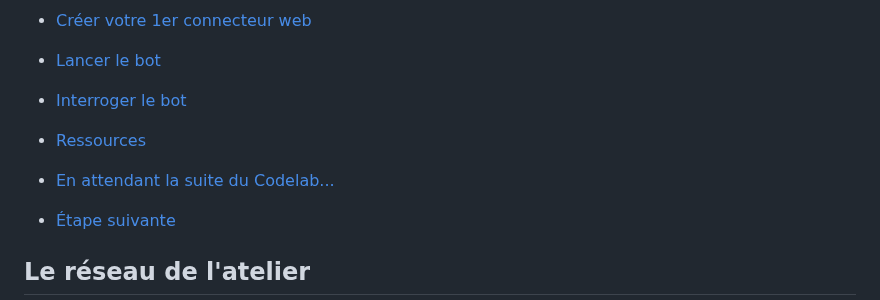
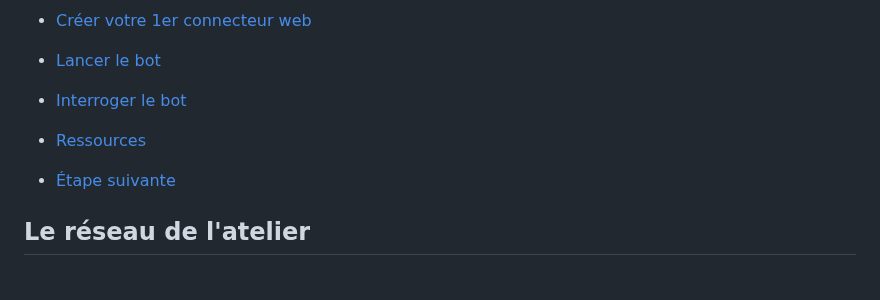
Before and after one commit to pi-2r/devoxxfr2025-tock-studio-IA-Gen, a Markdown page: step_1.md, the part around the change. Rendered like a GitHub page; blank space fills up the shorter version.

Commit message:
update: remove placeholder text from step_1.md

```diff
--- a/step_1.md
+++ b/step_1.md
@@ -40,7 +40,6 @@
 - [Ressources](#ressources)
 
 
-- [En attendant la suite du Codelab...](#en-attendant-la-suite-du-codelab)
 - [Étape suivante](#étape-suivante)
 
 ## Le réseau de l'atelier
```
